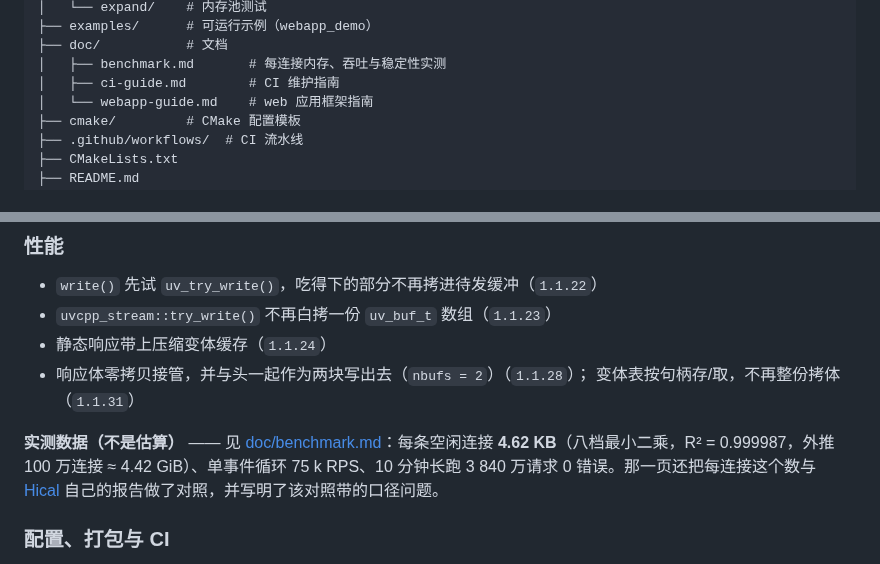
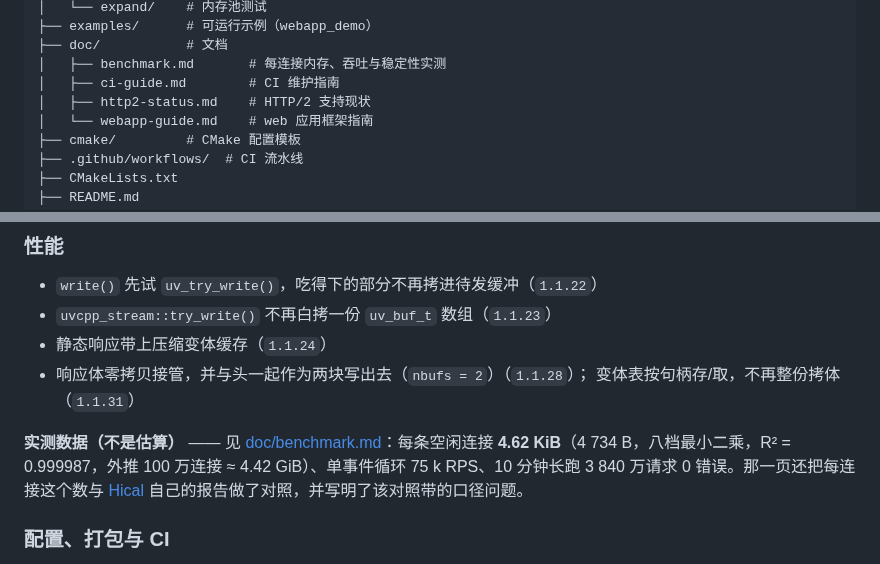
Before and after one commit to Antruly/libuvcpp, a Markdown page: README.zh.md, 2 parts joined by grey strips. Drawn GitHub-style.

```diff
--- a/README.zh.md
+++ b/README.zh.md
@@ -445,6 +445,7 @@ libuvcpp/
 ├── doc/           # 文档
 │   ├── benchmark.md       # 每连接内存、吞吐与稳定性实测
 │   ├── ci-guide.md        # CI 维护指南
+│   ├── http2-status.md    # HTTP/2 支持现状
 │   └── webapp-guide.md    # web 应用框架指南
 ├── cmake/         # CMake 配置模板
 ├── .github/workflows/  # CI 流水线
@@ -520,7 +521,7 @@ libuvcpp/
   变体表按句柄存/取，不再整份拷体（`1.1.31`）
 
 **实测数据（不是估算）** —— 见 [doc/benchmark.md](doc/benchmark.md)：每条空闲连接
-**4.62 KB**（八档最小二乘，R² = 0.999987，外推 100 万连接 ≈ 4.42 GiB）、单事件循环
+**4.62 KiB**（4 734 B，八档最小二乘，R² = 0.999987，外推 100 万连接 ≈ 4.42 GiB）、单事件循环
 75 k RPS、10 分钟长跑 3 840 万请求 0 错误。那一页还把每连接这个数与
 [Hical](https://github.com/Hical61/Hical) 自己的报告做了对照，并写明了该对照带的口径问题。
 
```
Also changed, not shown: README.md (+2 -1 lines).
